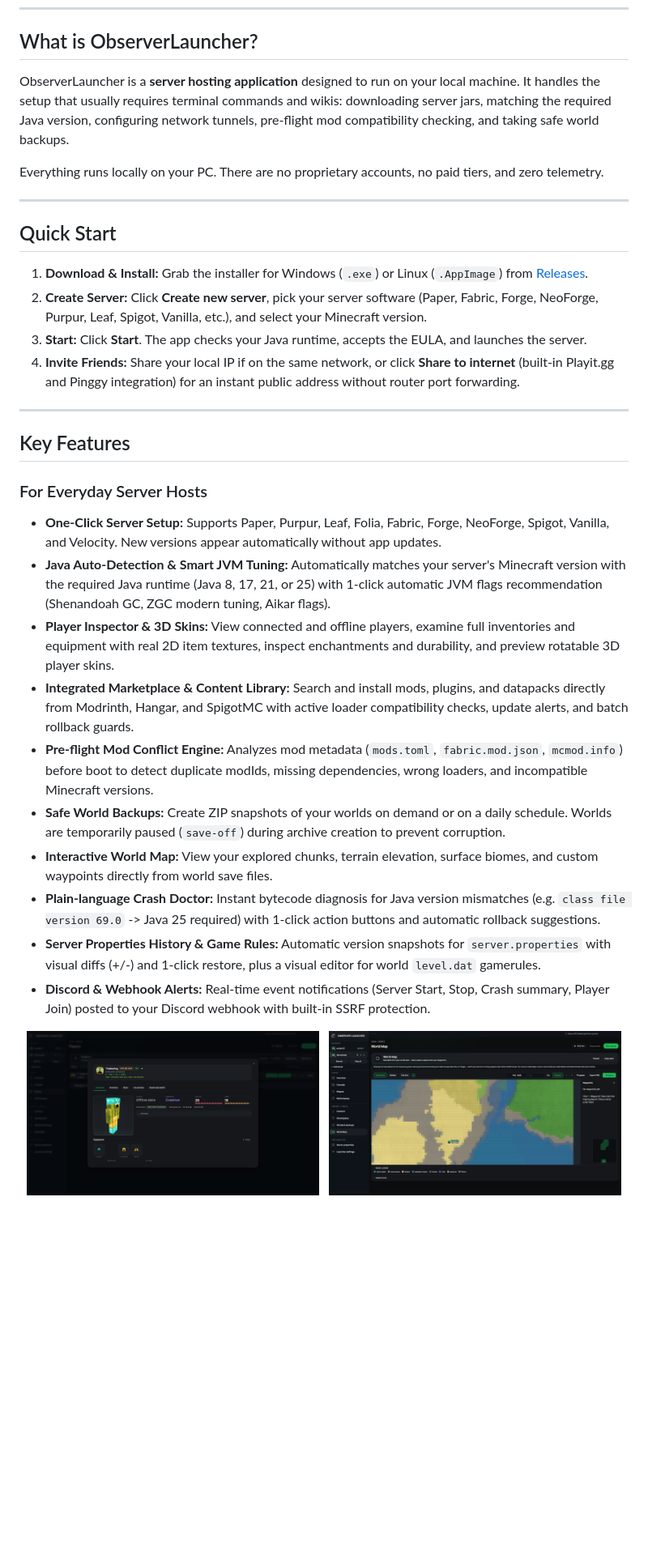
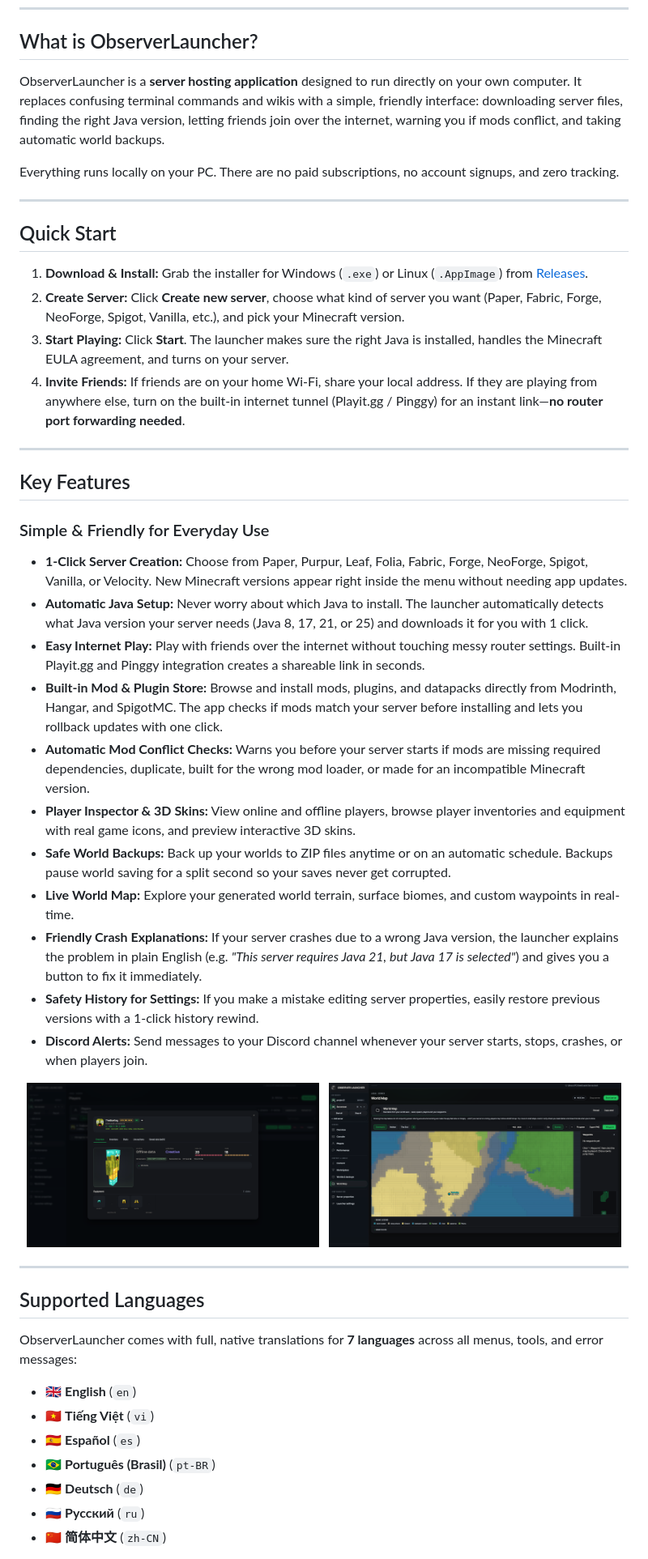
Before and after one commit to Kag4286/ObserverLauncher, a Markdown page: README.md, the part around one of its changes. Shown at 81% size. Rendered like a GitHub page; blank space fills up the shorter version.

Commit message:
docs: simplify everyday use section in README and add 7 supported languages

```diff
--- a/README.md
+++ b/README.md
@@ -31,38 +32,54 @@ No terminal, no monthly cloud bills, no accounts. Pick a folder, select a versio
 
 ## What is ObserverLauncher?
 
-ObserverLauncher is a **server hosting application** designed to run on your local machine. It handles the setup that usually requires terminal commands and wikis: downloading server jars, matching the required Java version, configuring network tunnels, pre-flight mod compatibility checking, and taking safe world backups.
+ObserverLauncher is a **server hosting application** designed to run directly on your own computer. It replaces confusing terminal commands and wikis with a simple, friendly interface: downloading server files, finding the right Java version, letting friends join over the internet, warning you if mods conflict, and taking automatic world backups.
 
-Everything runs locally on your PC. There are no proprietary accounts, no paid tiers, and zero telemetry.
+Everything runs locally on your PC. There are no paid subscriptions, no account signups, and zero tracking.
 
 ---
 
 ## Quick Start
 
 1. **Download & Install:** Grab the installer for Windows (`.exe`) or Linux (`.AppImage`) from [Releases](https://github.com/Kag4286/ObserverLauncher/releases/latest).
-2. **Create Server:** Click **Create new server**, pick your server software (Paper, Fabric, Forge, NeoForge, Purpur, Leaf, Spigot, Vanilla, etc.), and select your Minecraft version.
-3. **Start:** Click **Start**. The app checks your Java runtime, accepts the EULA, and launches the server.
-4. **Invite Friends:** Share your local IP if on the same network, or click **Share to internet** (built-in Playit.gg and Pinggy integration) for an instant public address without router port forwarding.
+2. **Create Server:** Click **Create new server**, choose what kind of server you want (Paper, Fabric, Forge, NeoForge, Spigot, Vanilla, etc.), and pick your Minecraft version.
+3. **Start Playing:** Click **Start**. The launcher makes sure the right Java is installed, handles the Minecraft EULA agreement, and turns on your server.
+4. **Invite Friends:** If friends are on your home Wi-Fi, share your local address. If they are playing from anywhere else, turn on the built-in internet tunnel (Playit.gg / Pinggy) for an instant link—**no router port forwarding needed**.
 
 ---
 
 ## Key Features
 
-### For Everyday Server Hosts
+### Simple & Friendly for Everyday Use
 
-- **One-Click Server Setup:** Supports Paper, Purpur, Leaf, Folia, Fabric, Forge, NeoForge, Spigot, Vanilla, and Velocity. New versions appear automatically without app updates.
-- **Java Auto-Detection & Smart JVM Tuning:** Automatically matches your server's Minecraft version with the required Java runtime (Java 8, 17, 21, or 25) with 1-click automatic JVM flags recommendation (Shenandoah GC, ZGC modern tuning, Aikar flags).
-- **Player Inspector & 3D Skins:** View connected and offline players, examine full inventories and equipment with real 2D item textures, inspect enchantments and durability, and preview rotatable 3D player skins.
-- **Integrated Marketplace & Content Library:** Search and install mods, plugins, and datapacks directly from Modrinth, Hangar, and SpigotMC with active loader compatibility checks, update alerts, and batch rollback guards.
-- **Pre-flight Mod Conflict Engine:** Analyzes mod metadata (`mods.toml`, `fabric.mod.json`, `mcmod.info`) before boot to detect duplicate modIds, missing dependencies, wrong loaders, and incompatible Minecraft versions.
-- **Safe World Backups:** Create ZIP snapshots of your worlds on demand or on a daily schedule. Worlds are temporarily paused (`save-off`) during archive creation to prevent corruption.
-- **Interactive World Map:** View your explored chunks, terrain elevation, surface biomes, and custom waypoints directly from world save files.
-- **Plain-language Crash Doctor:** Instant bytecode diagnosis for Java version mismatches (e.g. `class file version 69.0` -> Java 25 required) with 1-click action buttons and automatic rollback suggestions.
-- **Server Properties History & Game Rules:** Automatic version snapshots for `server.properties` with visual diffs (+/-) and 1-click restore, plus a visual editor for world `level.dat` gamerules.
-- **Discord & Webhook Alerts:** Real-time event notifications (Server Start, Stop, Crash summary, Player Join) posted to your Discord webhook with built-in SSRF protection.
+- **1-Click Server Creation:** Choose from Paper, Purpur, Leaf, Folia, Fabric, Forge, NeoForge, Spigot, Vanilla, or Velocity. New Minecraft versions appear right inside the menu without needing app updates.
+- **Automatic Java Setup:** Never worry about which Java to install. The launcher automatically detects what Java version your server needs (Java 8, 17, 21, or 25) and downloads it for you with 1 click.
+- **Easy Internet Play:** Play with friends over the internet without touching messy router settings. Built-in Playit.gg and Pinggy integration creates a shareable link in seconds.
+- **Built-in Mod & Plugin Store:** Browse and install mods, plugins, and datapacks directly from Modrinth, Hangar, and SpigotMC. The app checks if mods match your server before installing and lets you rollback updates with one click.
+- **Automatic Mod Conflict Checks:** Warns you before your server starts if mods are missing required dependencies, duplicate, built for the wrong mod loader, or made for an incompatible Minecraft version.
+- **Player Inspector & 3D Skins:** View online and offline players, browse player inventories and equipment with real game icons, and preview interactive 3D skins.
+- **Safe World Backups:** Back up your worlds to ZIP files anytime or on an automatic schedule. Backups pause world saving for a split second so your saves never get corrupted.
+- **Live World Map:** Explore your generated world terrain, surface biomes, and custom waypoints in real-time.
+- **Friendly Crash Explanations:** If your server crashes due to a wrong Java version, the launcher explains the problem in plain English (e.g. *"This server requires Java 21, but Java 17 is selected"*) and gives you a button to fix it immediately.
+- **Safety History for Settings:** If you make a mistake editing server properties, easily restore previous versions with a 1-click history rewind.
+- **Discord Alerts:** Send messages to your Discord channel whenever your server starts, stops, crashes, or when players join.
 
 <p align="center">
   <img src="docs/screenshot-player-inspector.png" width="48%" alt="Player Inspector">
   &nbsp;
   <img src="docs/screenshot-worldmap.png" width="48%" alt="World Map">
 </p>
+
+---
+
+## Supported Languages
+
+ObserverLauncher comes with full, native translations for **7 languages** across all menus, tools, and error messages:
+
+- 🇬🇧 **English** (`en`)
+- 🇻🇳 **Tiếng Việt** (`vi`)
+- 🇪🇸 **Español** (`es`)
+- 🇧🇷 **Português (Brasil)** (`pt-BR`)
+- 🇩🇪 **Deutsch** (`de`)
+- 🇷🇺 **Русский** (`ru`)
+- 🇨🇳 **简体中文** (`zh-CN`)
+
```
Also changed, not shown: other parts of README.md (+2 -0 lines).
